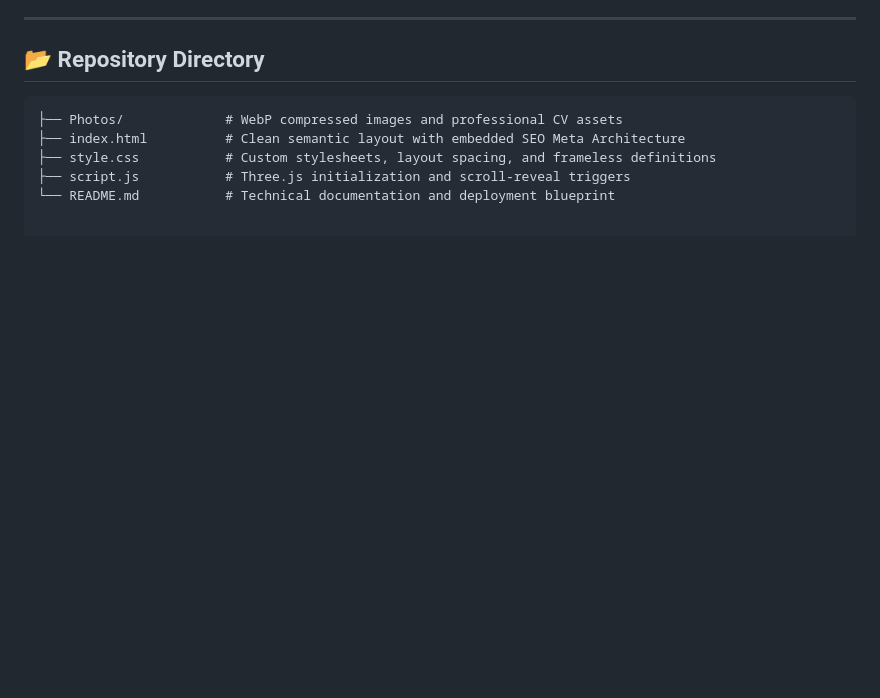
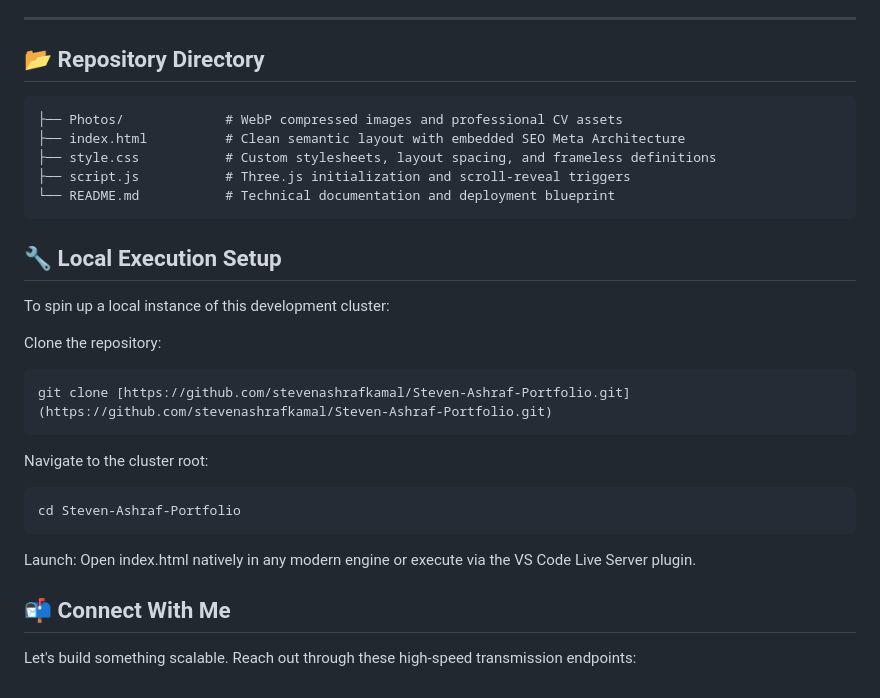
Before and after one commit to stevenashrafkamal/Steven-Ashraf-Portfolio, a Markdown page: README.md, the part around the change. GitHub-like rendering; blank space fills up the shorter version.

Commit message:
Update README with local setup and contact details
Added local execution setup instructions and contact information.

````diff
--- a/README.md
+++ b/README.md
@@ -52,3 +52,22 @@ The `<head>` element is strictly engineered to increase visibility across locali
 ├── style.css           # Custom stylesheets, layout spacing, and frameless definitions
 ├── script.js           # Three.js initialization and scroll-reveal triggers
 └── README.md           # Technical documentation and deployment blueprint
+```
+## 🔧 Local Execution Setup
+To spin up a local instance of this development cluster:
+
+Clone the repository:
+
+```Bash
+git clone [https://github.com/stevenashrafkamal/Steven-Ashraf-Portfolio.git](https://github.com/stevenashrafkamal/Steven-Ashraf-Portfolio.git)
+```
+Navigate to the cluster root:
+
+```Bash
+cd Steven-Ashraf-Portfolio
+```
+Launch:
+Open index.html natively in any modern engine or execute via the VS Code Live Server plugin.
+
+## 📬 Connect With Me
+Let's build something scalable. Reach out through these high-speed transmission endpoints:
````
